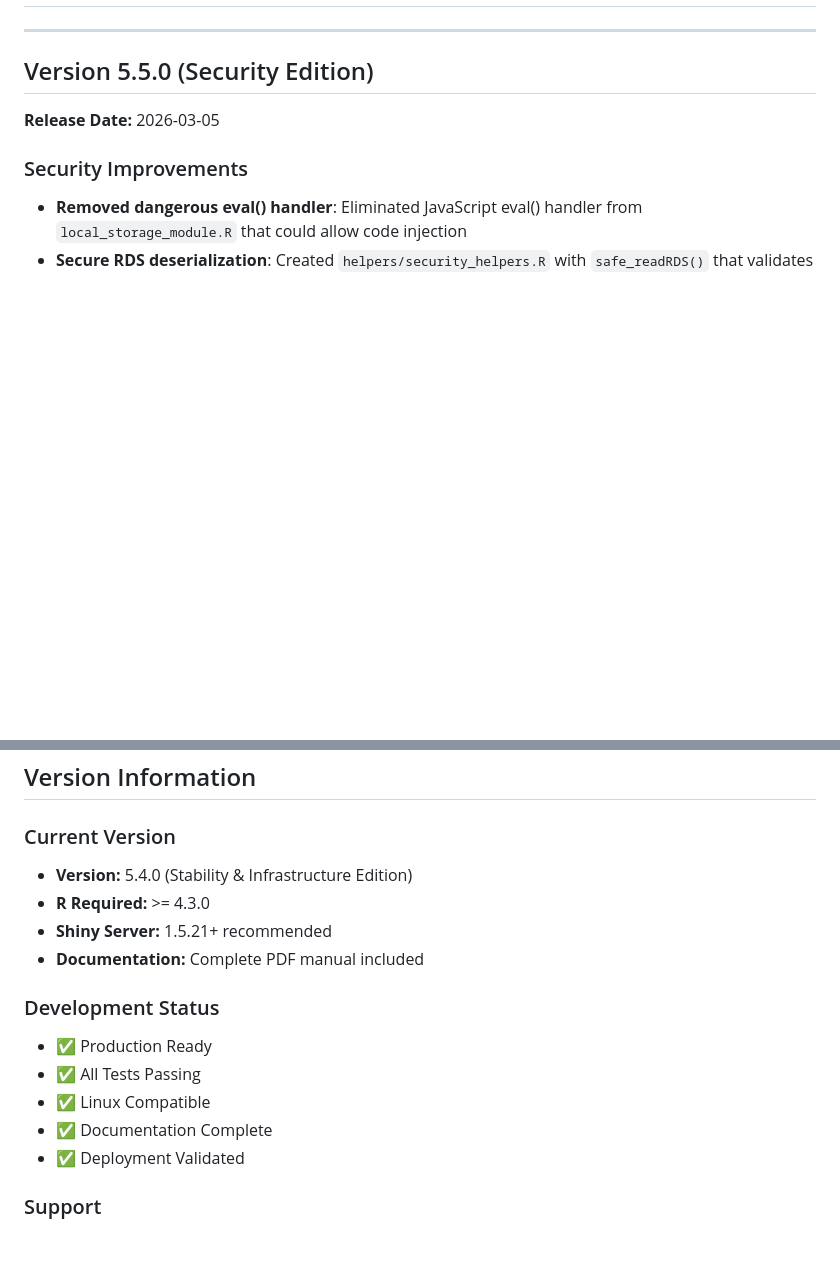
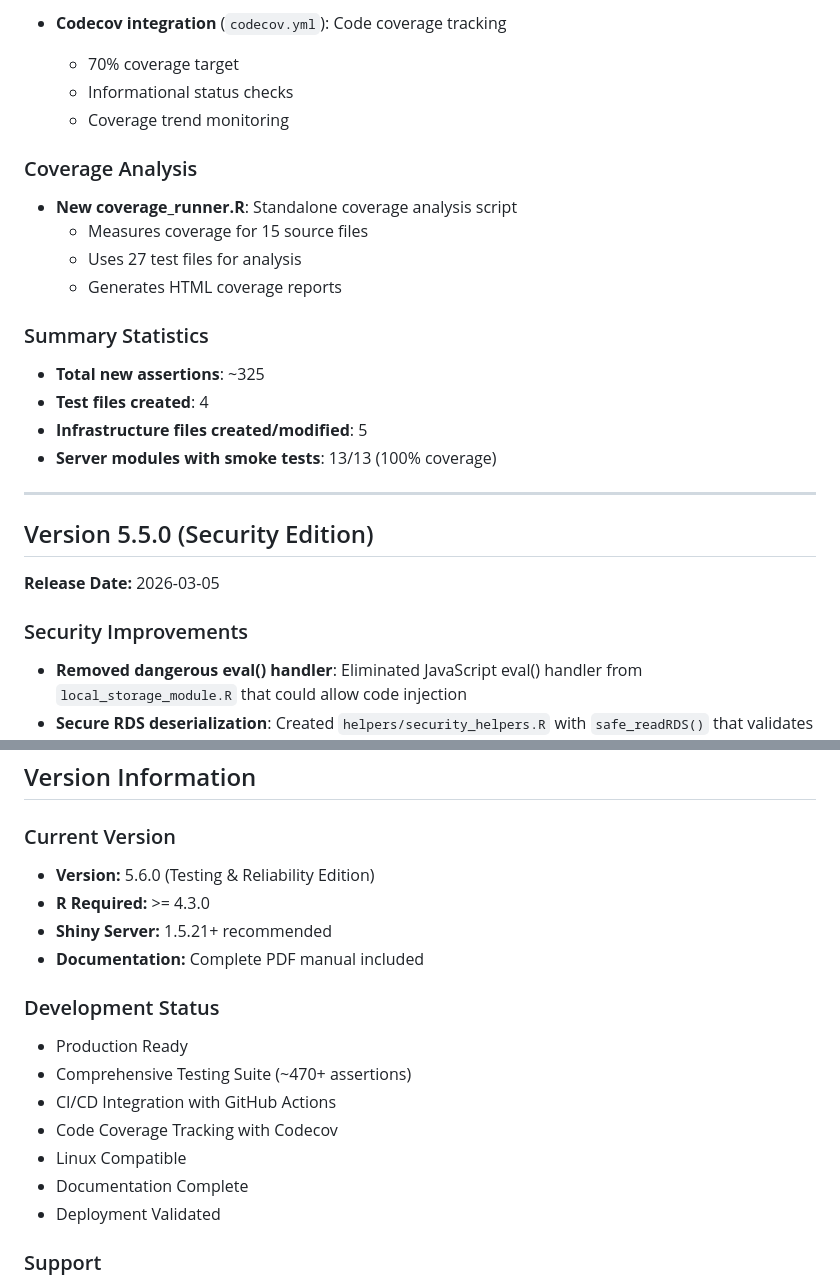
Before and after one commit to razinkele/bowtie_app, a Markdown page: VERSION_HISTORY.md, 2 parts joined by grey strips. Rendered like a GitHub page; blank space fills up the shorter version.

```diff
--- a/VERSION_HISTORY.md
+++ b/VERSION_HISTORY.md
@@ -3,3 +52,19 @@
+- **Codecov integration** (`codecov.yml`): Code coverage tracking
+  - 70% coverage target
+  - Informational status checks
+  - Coverage trend monitoring
+
+### Coverage Analysis
+- **New coverage_runner.R**: Standalone coverage analysis script
+  - Measures coverage for 15 source files
+  - Uses 27 test files for analysis
+  - Generates HTML coverage reports
+
+### Summary Statistics
+- **Total new assertions**: ~325
+- **Test files created**: 4
+- **Infrastructure files created/modified**: 5
+- **Server modules with smoke tests**: 13/13 (100% coverage)
 
 ---
 
@@ -197,17 +262,19 @@
 ## Version Information
 
 ### Current Version
-- **Version:** 5.4.0 (Stability & Infrastructure Edition)
+- **Version:** 5.6.0 (Testing & Reliability Edition)
 - **R Required:** >= 4.3.0
 - **Shiny Server:** 1.5.21+ recommended
 - **Documentation:** Complete PDF manual included
 
 ### Development Status
-- ✅ Production Ready
-- ✅ All Tests Passing
-- ✅ Linux Compatible
-- ✅ Documentation Complete
-- ✅ Deployment Validated
+- Production Ready
+- Comprehensive Testing Suite (~470+ assertions)
+- CI/CD Integration with GitHub Actions
+- Code Coverage Tracking with Codecov
+- Linux Compatible
+- Documentation Complete
+- Deployment Validated
 
 ### Support
 - Full deployment framework
```
Also changed, not shown: other parts of VERSION_HISTORY.md (+50 -1 lines), CLAUDE.md (+3 -3 lines), README.md (+22 -1 lines).
